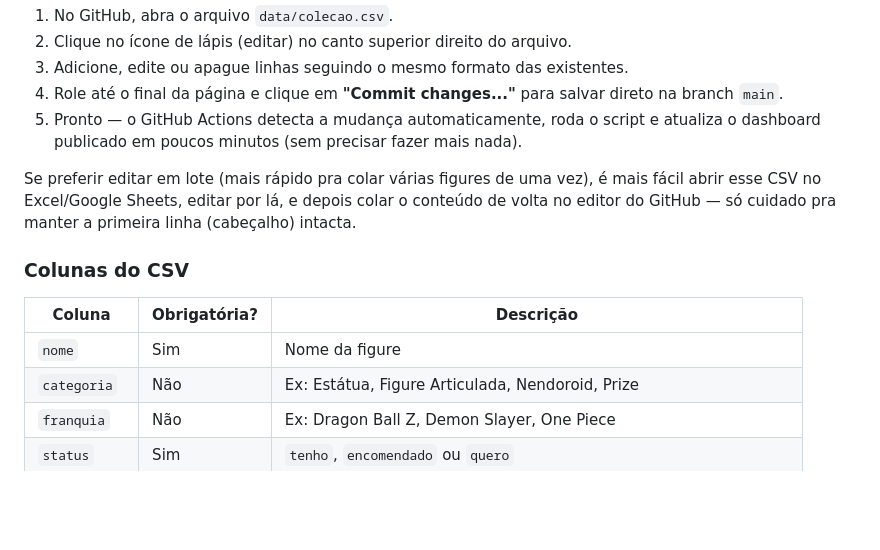
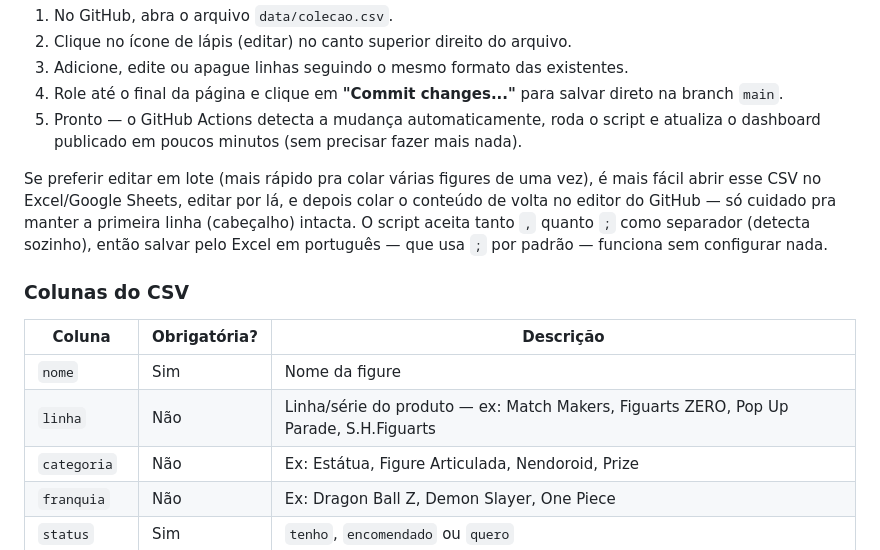
Before and after one commit to devrenanoliveira/colecao-action-figures, a Markdown page: README.md, the part around the change. Drawn GitHub-style; blank space fills up the shorter version.

```diff
--- a/README.md
+++ b/README.md
@@ -15,13 +15,14 @@ Toda a coleção vive em **`data/colecao.csv`** — um arquivo de planilha simpl
 4. Role até o final da página e clique em **"Commit changes..."** para salvar direto na branch `main`.
 5. Pronto — o GitHub Actions detecta a mudança automaticamente, roda o script e atualiza o dashboard publicado em poucos minutos (sem precisar fazer mais nada).
 
-Se preferir editar em lote (mais rápido pra colar várias figures de uma vez), é mais fácil abrir esse CSV no Excel/Google Sheets, editar por lá, e depois colar o conteúdo de volta no editor do GitHub — só cuidado pra manter a primeira linha (cabeçalho) intacta.
+Se preferir editar em lote (mais rápido pra colar várias figures de uma vez), é mais fácil abrir esse CSV no Excel/Google Sheets, editar por lá, e depois colar o conteúdo de volta no editor do GitHub — só cuidado pra manter a primeira linha (cabeçalho) intacta. O script aceita tanto `,` quanto `;` como separador (detecta sozinho), então salvar pelo Excel em português — que usa `;` por padrão — funciona sem configurar nada.
 
 ### Colunas do CSV
 
 | Coluna | Obrigatória? | Descrição |
 |---|---|---|
 | `nome` | Sim | Nome da figure |
+| `linha` | Não | Linha/série do produto — ex: Match Makers, Figuarts ZERO, Pop Up Parade, S.H.Figuarts |
 | `categoria` | Não | Ex: Estátua, Figure Articulada, Nendoroid, Prize |
 | `franquia` | Não | Ex: Dragon Ball Z, Demon Slayer, One Piece |
 | `status` | Sim | `tenho`, `encomendado` ou `quero` |
```
